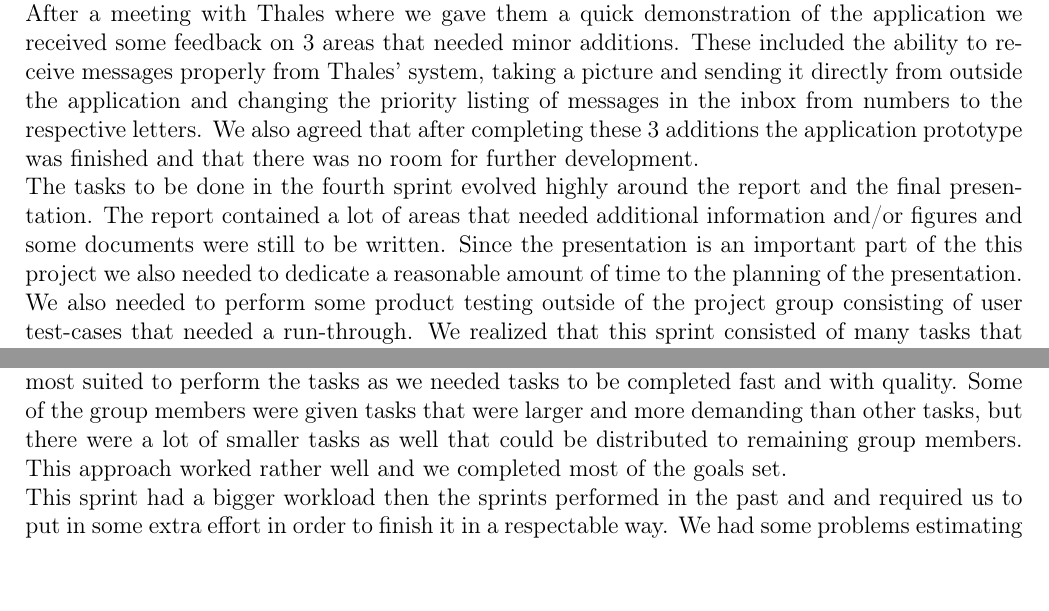
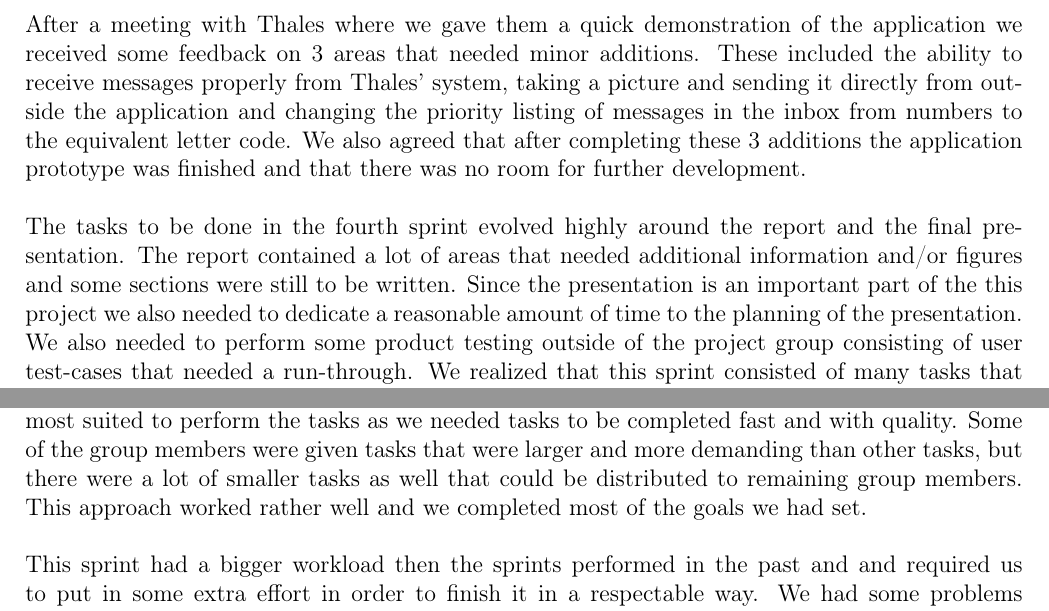
Before and after one commit to nutgaard/KPro---ThalesDocumentation, a LaTeX thesis (Project report/report.tex, which reads Project report/sprint_4_conclusion.tex, Project report/sprint_4_planning.tex): two parts of pages 168 and 171 of 183, joined at a grey line, cut so that both start at the same text. Compiled offline with pdfLaTeX.

```diff
--- a/Project report/sprint_4_conclusion.tex
+++ b/Project report/sprint_4_conclusion.tex
@@ -1,6 +1,8 @@
 \section{Sprint 4 - Conclusion}
 After the completion of the fourth and final sprint we had a product that met the requirements from Thales and presented itself in a manner that we could be proud of. We also reached a point where the report had a complete feel to it with the elements we thought important were included.
 \newline
-While performing the fourth sprint we worked rather sporadically with a lot of different tasks resulting in a sort of “chaotic” progression. This was more or less the only way to get things done because of the variation of the tasks. Even though we had to work in a somewhat different manner with regards to prior sprints, we managed to keep the workload under control and complete most of the tasks set for the sprint. The work distribution in this sprint was based on who that was most suited to perform the tasks as we needed tasks to be completed fast and with quality. Some of the group members were given tasks that were larger and more demanding than other tasks, but there were a lot of smaller tasks as well that could be distributed to remaining group members. This approach worked rather well and we completed most of the goals set.
+\newline
+While performing the fourth sprint we worked rather sporadically with a lot of different tasks resulting in a sort of “chaotic” progression. This was more or less the only way to get things done because of the variation of the tasks. Even though we had to work in a somewhat different manner with regards to prior sprints, we managed to keep the workload under control and complete most of the tasks set for the sprint. The work distribution in this sprint was based on who that was most suited to perform the tasks as we needed tasks to be completed fast and with quality. Some of the group members were given tasks that were larger and more demanding than other tasks, but there were a lot of smaller tasks as well that could be distributed to remaining group members. This approach worked rather well and we completed most of the goals we had set.
+\newline
 \newline
 This sprint had a bigger workload then the sprints performed in the past and and required us to put in some extra effort in order to finish it in a respectable way. We had some problems estimating the tasks because they varied so much. This resulted in some extra time being spent on tasks that were underestimated. We managed to finish all of the larger tasks included in this sprint and most of the minor ones. This left us in a solid position at the end of the sprint. We had finished the report and application as well as being ready to present our project. We were pleased with how this sprint ended up.
--- a/Project report/sprint_4_planning.tex
+++ b/Project report/sprint_4_planning.tex
@@ -5,8 +5,11 @@
 
 Completing the third sprint left us with a functional application that we could use to demonstrate the potential of a future product. Since we now had completed most of the coding planned for this project we could switch the focus towards completing the report and start preparing for the presentation to be held at the end of the project span.
 \newline
-After a meeting with Thales where we gave them a quick demonstration of the application we received some feedback on 3 areas that needed minor additions. These included the ability to receive messages properly from Thales' system, taking a picture and sending it directly from outside the application and changing the priority listing of messages in the inbox from numbers to the respective letters. We also agreed that after completing these 3 additions the application prototype was finished and that there was no room for further development.
 \newline
-The tasks to be done in the fourth sprint evolved highly around the report and the final presentation. The report contained a lot of areas that needed additional information and/or figures and some documents were still to be written. Since the presentation is an important part of the this project we also needed to dedicate a reasonable amount of time to the planning of the presentation. We also needed to perform some product testing outside of the project group consisting of user test-cases that needed a run-through. We realized that this sprint consisted of many tasks that had a great variation in size and duration. We therefore assigned the tasks on the go to whoever was available and most suited at that time.
+After a meeting with Thales where we gave them a quick demonstration of the application we received some feedback on 3 areas that needed minor additions. These included the ability to receive messages properly from Thales' system, taking a picture and sending it directly from outside the application and changing the priority listing of messages in the inbox from numbers to the equivalent letter code. We also agreed that after completing these 3 additions the application prototype was finished and that there was no room for further development.
+\newline
+\newline
+The tasks to be done in the fourth sprint evolved highly around the report and the final presentation. The report contained a lot of areas that needed additional information and/or figures and some sections were still to be written. Since the presentation is an important part of the this project we also needed to dedicate a reasonable amount of time to the planning of the presentation. We also needed to perform some product testing outside of the project group consisting of user test-cases that needed a run-through. We realized that this sprint consisted of many tasks that had a great variation in size and duration. We therefore assigned the tasks on the go to whoever was available and most suited at that time.
+\newline
 \newline
 After this sprint; the report, application and presentation needed to be more or less finished since we only had 3 days after the end of sprint to make the final adjustments. We realized that this final sprint would be tough and require some more hours put in than the prior sprints. This was needed in order to end up with a complete solution.
```
Also changed, not shown: Project report/sprint_4_backlog.tex (+2 -2 lines), Project report/sprint_4_concrete_project_work_plan.tex (+2 -2 lines).
